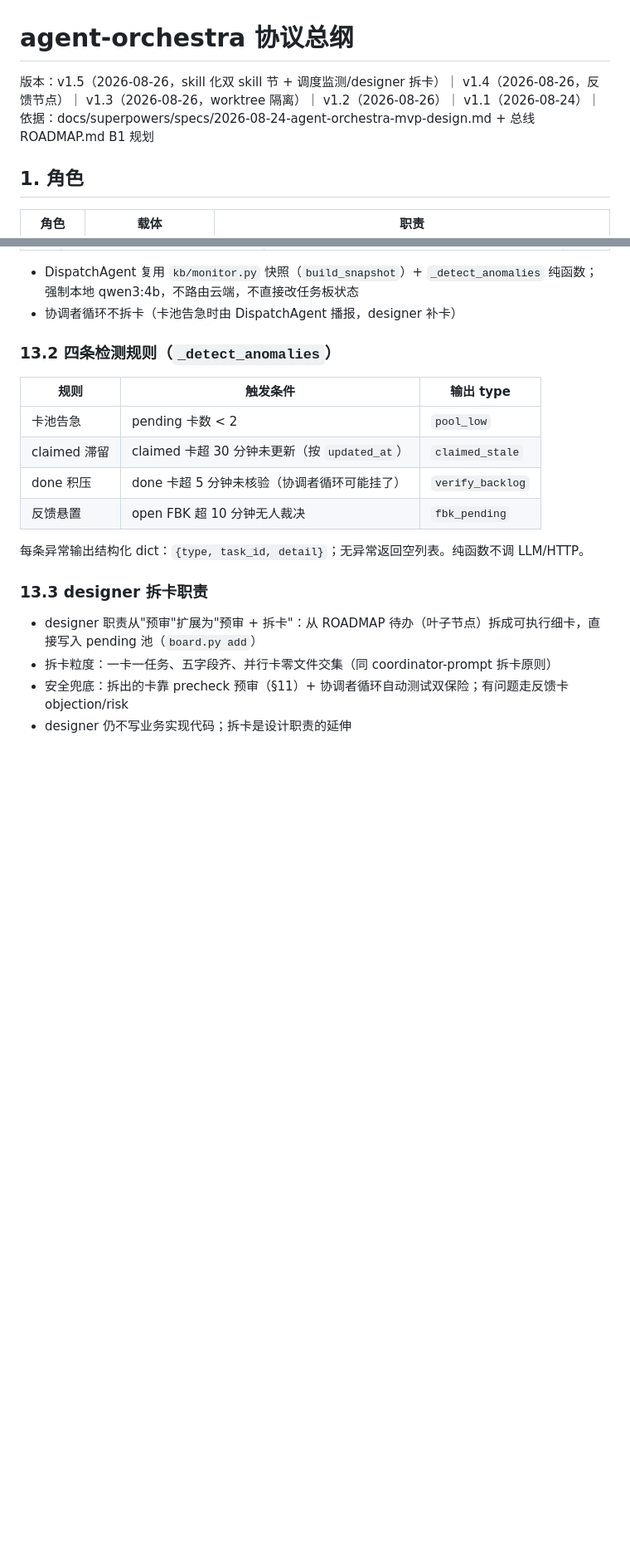
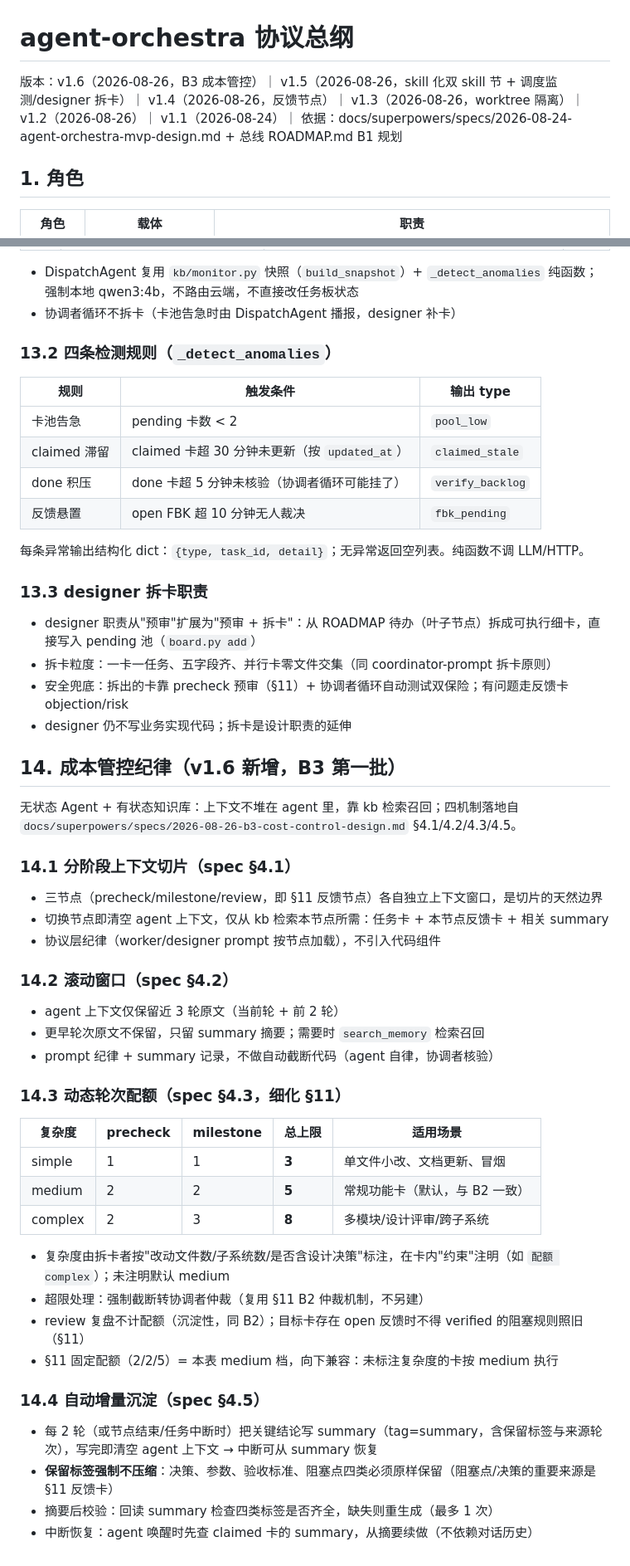
Before and after one commit to fish827-08/rag-kb, a Markdown page: orchestra/protocol.md, 2 parts joined by grey strips. Shown at 83% size. Drawn GitHub-style; blank space fills up the shorter version.

Commit message:
任务卡TASK-0051: protocol升v1.6成本管控节

```diff
--- a/orchestra/protocol.md
+++ b/orchestra/protocol.md
@@ -1,6 +1,6 @@
 # agent-orchestra 协议总纲
 
-版本：v1.5（2026-08-26，skill 化双 skill 节 + 调度监测/designer 拆卡）｜ v1.4（2026-08-26，反馈节点）｜ v1.3（2026-08-26，worktree 隔离）｜ v1.2（2026-08-26）｜ v1.1（2026-08-24）｜ 依据：docs/superpowers/specs/2026-08-24-agent-orchestra-mvp-design.md + 总线 ROADMAP.md B1 规划
+版本：v1.6（2026-08-26，B3 成本管控）｜ v1.5（2026-08-26，skill 化双 skill 节 + 调度监测/designer 拆卡）｜ v1.4（2026-08-26，反馈节点）｜ v1.3（2026-08-26，worktree 隔离）｜ v1.2（2026-08-26）｜ v1.1（2026-08-24）｜ 依据：docs/superpowers/specs/2026-08-24-agent-orchestra-mvp-design.md + 总线 ROADMAP.md B1 规划
 
 ## 1. 角色
 
@@ -170,3 +170,39 @@ orchestra 包化分层（方案一），board.py 按职责拆分为多模块，
 - 拆卡粒度：一卡一任务、五字段齐、并行卡零文件交集（同 coordinator-prompt 拆卡原则）
 - 安全兜底：拆出的卡靠 precheck 预审（§11）+ 协调者循环自动测试双保险；有问题走反馈卡 objection/risk
 - designer 仍不写业务实现代码；拆卡是设计职责的延伸
+
+## 14. 成本管控纪律（v1.6 新增，B3 第一批）
+
+无状态 Agent + 有状态知识库：上下文不堆在 agent 里，靠 kb 检索召回；四机制落地自 `docs/superpowers/specs/2026-08-26-b3-cost-control-design.md` §4.1/4.2/4.3/4.5。
+
+### 14.1 分阶段上下文切片（spec §4.1）
+
+- 三节点（precheck/milestone/review，即 §11 反馈节点）各自独立上下文窗口，是切片的天然边界
+- 切换节点即清空 agent 上下文，仅从 kb 检索本节点所需：任务卡 + 本节点反馈卡 + 相关 summary
+- 协议层纪律（worker/designer prompt 按节点加载），不引入代码组件
+
+### 14.2 滚动窗口（spec §4.2）
+
+- agent 上下文仅保留近 3 轮原文（当前轮 + 前 2 轮）
+- 更早轮次原文不保留，只留 summary 摘要；需要时 `search_memory` 检索召回
+- prompt 纪律 + summary 记录，不做自动截断代码（agent 自律，协调者核验）
+
+### 14.3 动态轮次配额（spec §4.3，细化 §11）
+
+| 复杂度 | precheck | milestone | 总上限 | 适用场景 |
+|---|---|---|---|---|
+| simple | 1 | 1 | **3** | 单文件小改、文档更新、冒烟 |
+| medium | 2 | 2 | **5** | 常规功能卡（默认，与 B2 一致） |
+| complex | 2 | 3 | **8** | 多模块/设计评审/跨子系统 |
+
+- 复杂度由拆卡者按"改动文件数/子系统数/是否含设计决策"标注，在卡内"约束"注明（如 `配额 complex`）；未注明默认 medium
+- 超限处理：强制截断转协调者仲裁（复用 §11 B2 仲裁机制，不另建）
+- review 复盘不计配额（沉淀性，同 B2）；目标卡存在 open 反馈时不得 verified 的阻塞规则照旧（§11）
+- §11 固定配额（2/2/5）= 本表 medium 档，向下兼容：未标注复杂度的卡按 medium 执行
+
+### 14.4 自动增量沉淀（spec §4.5）
+
+- 每 2 轮（或节点结束/任务中断时）把关键结论写 summary（tag=summary，含保留标签与来源轮次），写完即清空 agent 上下文 → 中断可从 summary 恢复
+- **保留标签强制不压缩**：决策、参数、验收标准、阻塞点四类必须原样保留（阻塞点/决策的重要来源是 §11 反馈卡）
+- 摘要后校验：回读 summary 检查四类标签是否齐全，缺失则重生成（最多 1 次）
+- 中断恢复：agent 唤醒时先查 claimed 卡的 summary，从摘要续做（不依赖对话历史）
```
